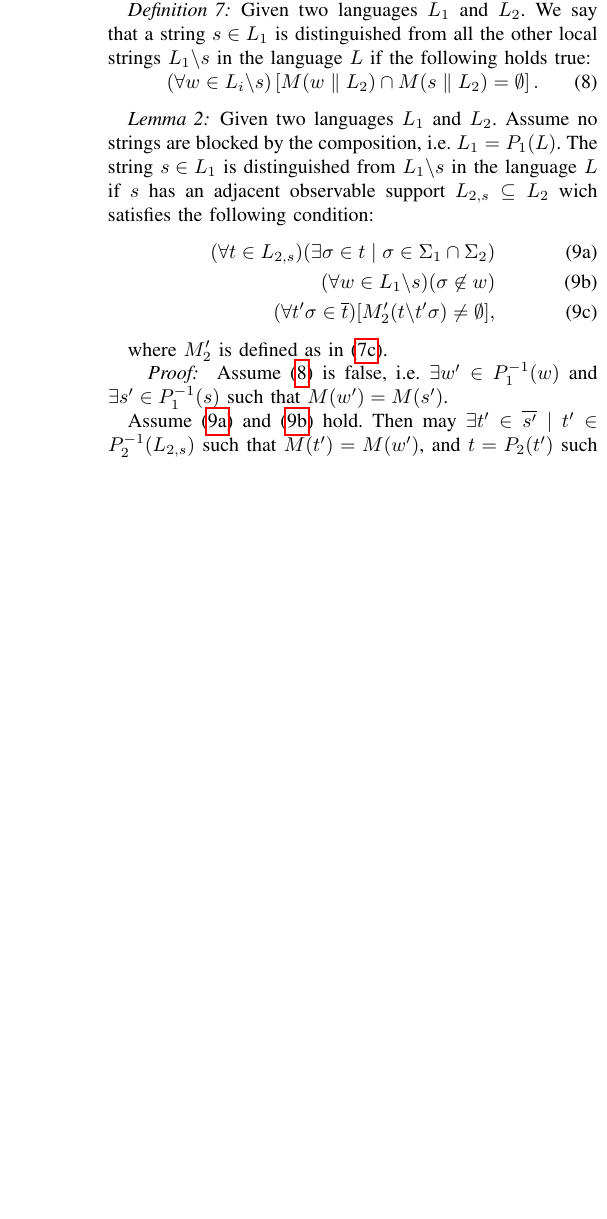
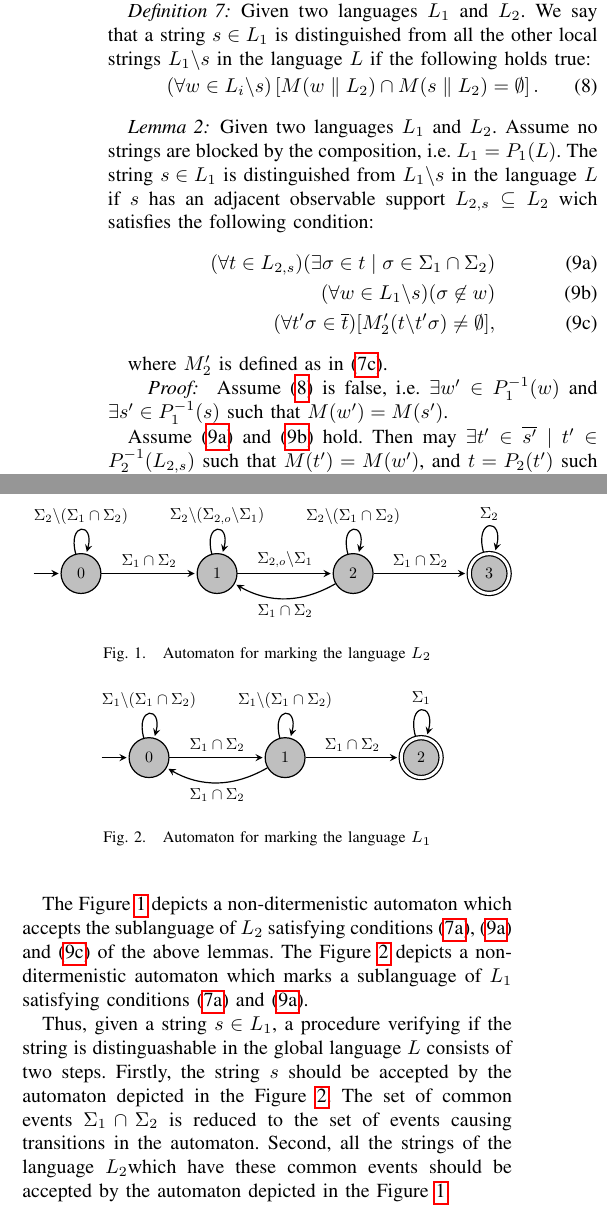
Before and after one commit to DmitryMyadzelets/virtual_modular_diagnosability, a LaTeX paper (virtual_model.tex): part of one column of page 4 of 7 before the commit and two parts of the columns of page 4 of 7 after it, the two joined at a grey line, cut so that both start at the same text, the shorter picture padded with empty space. Compiled offline with pdfLaTeX.

Commit message:
Added verification of disinguishability

```diff
--- a/virtual_model.tex
+++ b/virtual_model.tex
@@ -857,7 +857,7 @@ in the language $L$ if the following holds true:
 \end{equation}
 
 \begin{lemma}
-\label{lem_distinguished}
+\label{lem:distinguished}
 Given two languages $L_1$ and $L_2$. Assume no strings are blocked by the
 composition, i.e. $L_1 = P_1(L)$. The string $s \in L_1$ is distinguished from
 $L_1\backslash s$ in the language $L$ if $s$ has an adjacent observable support
@@ -906,6 +906,74 @@ events from the observable support of $s$ in all the strings of the
 global language which are projected to $L_1\backslash s$. Then, whenever we
 observe these events we are sure they occure in the prefix of $s$.
 
+\begin{figure}[t]
+\centering
+\begin{tikzpicture}
+[->,>=stealth, node distance=30mm, auto, initial text=, shorten >=1pt,
+semithick,
+every state/.style={fill=lightgray},
+every node/.style={scale=0.8},
+accepting/.style={double distance=1.5pt, outer sep=0.75pt+\pgflinewidth}
+]
+  \node[initial,state] (0)              {$0$};
+  \node[state]         (1) [right of=0] {$1$};
+  \node[state]         (2) [right of=1] {$2$};
+  \node[state, accepting]         (3) [right of=2] {$3$};
+
+  \path (0) edge [loop above] node {$\Sigma_2 \backslash (\Sigma_1 \cap \Sigma_2)$} (0)
+  		(0) edge              node {$\Sigma_1 \cap \Sigma_2$} (1)
+  		(1) edge [loop above] node {$\Sigma_2 \backslash (\Sigma_{2,o} \backslash \Sigma_1)$} (1)
+        (1) edge              node {$\Sigma_{2,o} \backslash \Sigma_1$} (2)
+  		(2) edge [loop above] node {$\Sigma_2 \backslash (\Sigma_1 \cap \Sigma_2)$} (2)
+        (2) edge              node {$\Sigma_1 \cap \Sigma_2$} (3)
+		(3) edge [loop above] node {$\Sigma_2$} (3)
+        (2) edge [bend left]  node {$\Sigma_1 \cap \Sigma_2$} (1)
+        ;
+\end{tikzpicture}
+\caption{Automaton for marking the language $L_2$}
+\label{fig:marking_L2}
+\end{figure}
+
+\begin{figure}[t]
+\centering
+\begin{tikzpicture}
+[->,>=stealth, node distance=30mm, auto, initial text=, shorten >=1pt,
+semithick,
+every state/.style={fill=lightgray},
+every node/.style={scale=0.8},
+accepting/.style={double distance=1.5pt, outer sep=0.75pt+\pgflinewidth}
+]
+  \node[initial,state] (0)              {$0$};
+  \node[state]         (1) [right of=0] {$1$};
+  \node[state, accepting]         (2) [right of=1] {$2$};
+
+  \path
+	(0) edge [loop above] node {$\Sigma_1 \backslash (\Sigma_1 \cap \Sigma_2)$} (0)
+	(0) edge              node {$\Sigma_1 \cap \Sigma_2$} (1)
+	(1) edge [loop above] node {$\Sigma_1 \backslash (\Sigma_1 \cap \Sigma_2)$} (1)
+	(1) edge              node {$\Sigma_1 \cap \Sigma_2$} (2)
+	(2) edge [loop above] node {$\Sigma_1$} (2)
+	(1) edge [bend left]  node {$\Sigma_1 \cap \Sigma_2$} (0)
+    ;
+\end{tikzpicture}
+\caption{Automaton for marking the language $L_1$}
+\label{fig:marking_L1}
+\end{figure}
+
+The Figure \ref{fig:marking_L2} depicts a non-ditermenistic automaton which
+accepts the sublanguage of $L_2$ satisfying conditions (\ref{lem:obs1}),
+(\ref{lem:dist1}) and (\ref{lem:dist3}) of the above lemmas.
+The Figure \ref{fig:marking_L1} depicts a non-ditermenistic automaton which
+marks a sublanguage of $L_1$ satisfying conditions (\ref{lem:obs1}) and
+(\ref{lem:dist1}).
+
+Thus, given a string $s \in L_1$, a procedure verifying if the string is
+distinguashable in the global language $L$ consists of two steps. Firstly, the
+string $s$ should be accepted by the automaton depicted in the Figure
+\ref{fig:marking_L1}. The set of common events $\Sigma_1 \cap \Sigma_2$
+is reduced to the set of events causing transitions in the automaton. Second,
+all the strings of the language $L_2$which have these common events should be
+accepted by the automaton depicted in the Figure \ref{fig:marking_L2}.
 
 \newpage
 
```
